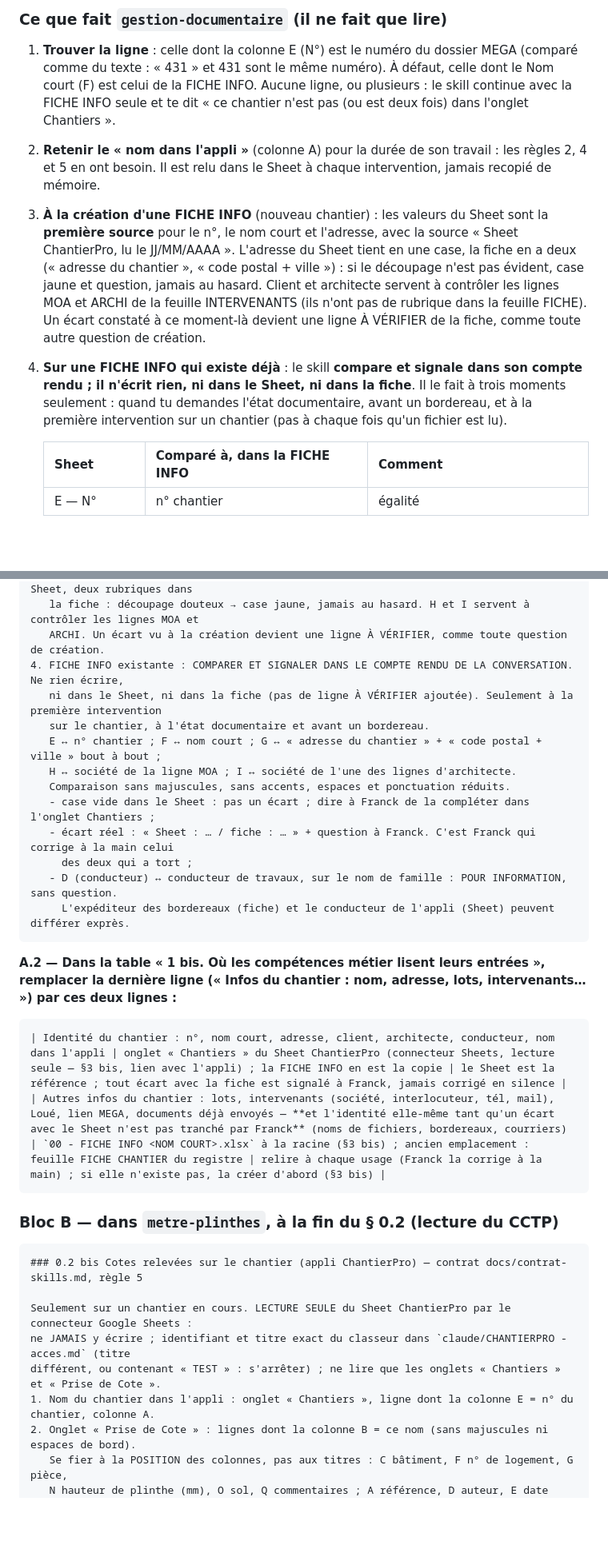
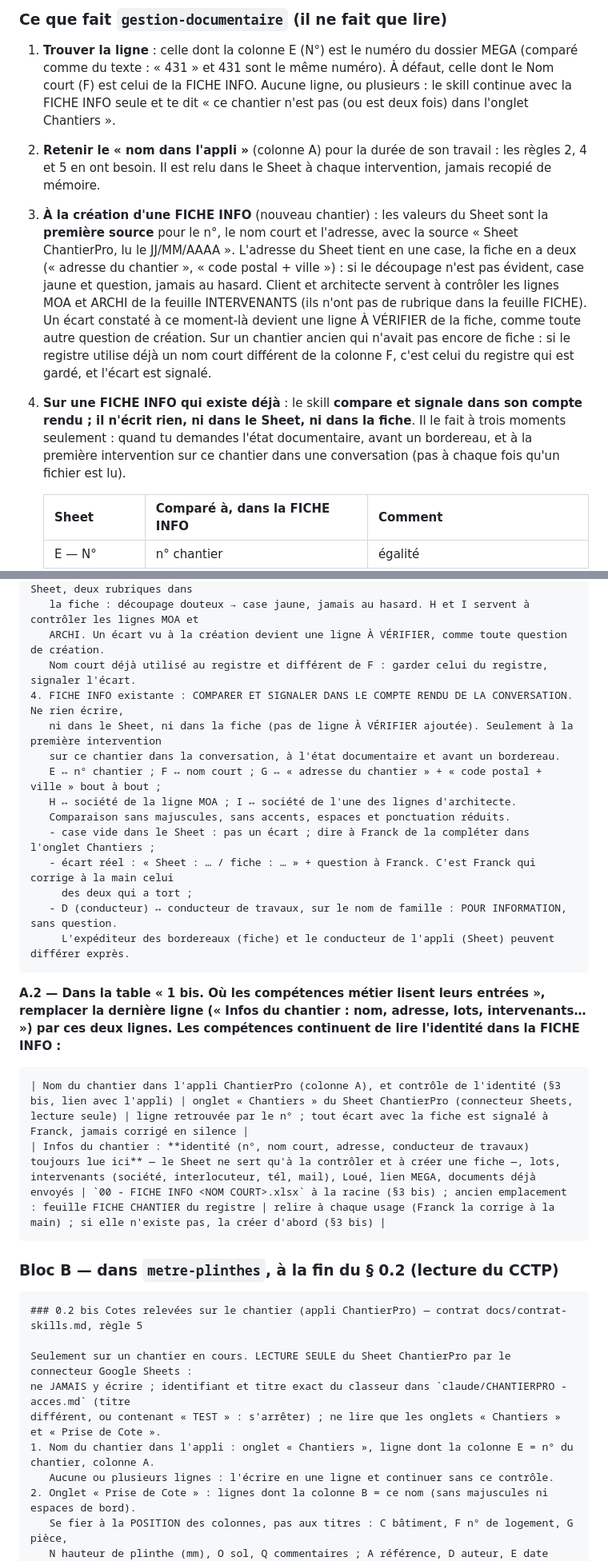
Before and after one commit to chantiersloue/chantier-pro, a Markdown page: docs/contrat-skills.md, 2 parts joined by grey strips. Shown at 80% size. Drawn GitHub-style; blank space fills up the shorter version.

````diff
--- a/docs/contrat-skills.md
+++ b/docs/contrat-skills.md
@@ -74,8 +74,8 @@ C'est une exception voulue à la règle « la FICHE INFO est la source unique »
 
 1. **Trouver la ligne** : celle dont la colonne E (N°) est le numéro du dossier MEGA (comparé comme du texte : « 431 » et 431 sont le même numéro). À défaut, celle dont le Nom court (F) est celui de la FICHE INFO. Aucune ligne, ou plusieurs : le skill continue avec la FICHE INFO seule et te dit « ce chantier n'est pas (ou est deux fois) dans l'onglet Chantiers ».
 2. **Retenir le « nom dans l'appli »** (colonne A) pour la durée de son travail : les règles 2, 4 et 5 en ont besoin. Il est relu dans le Sheet à chaque intervention, jamais recopié de mémoire.
-3. **À la création d'une FICHE INFO** (nouveau chantier) : les valeurs du Sheet sont la **première source** pour le n°, le nom court et l'adresse, avec la source « Sheet ChantierPro, lu le JJ/MM/AAAA ». L'adresse du Sheet tient en une case, la fiche en a deux (« adresse du chantier », « code postal + ville ») : si le découpage n'est pas évident, case jaune et question, jamais au hasard. Client et architecte servent à contrôler les lignes MOA et ARCHI de la feuille INTERVENANTS (ils n'ont pas de rubrique dans la feuille FICHE). Un écart constaté à ce moment-là devient une ligne À VÉRIFIER de la fiche, comme toute autre question de création.
-4. **Sur une FICHE INFO qui existe déjà** : le skill **compare et signale dans son compte rendu ; il n'écrit rien, ni dans le Sheet, ni dans la fiche**. Il le fait à trois moments seulement : quand tu demandes l'état documentaire, avant un bordereau, et à la première intervention sur un chantier (pas à chaque fois qu'un fichier est lu).
+3. **À la création d'une FICHE INFO** (nouveau chantier) : les valeurs du Sheet sont la **première source** pour le n°, le nom court et l'adresse, avec la source « Sheet ChantierPro, lu le JJ/MM/AAAA ». L'adresse du Sheet tient en une case, la fiche en a deux (« adresse du chantier », « code postal + ville ») : si le découpage n'est pas évident, case jaune et question, jamais au hasard. Client et architecte servent à contrôler les lignes MOA et ARCHI de la feuille INTERVENANTS (ils n'ont pas de rubrique dans la feuille FICHE). Un écart constaté à ce moment-là devient une ligne À VÉRIFIER de la fiche, comme toute autre question de création. Sur un chantier ancien qui n'avait pas encore de fiche : si le registre utilise déjà un nom court différent de la colonne F, c'est celui du registre qui est gardé, et l'écart est signalé.
+4. **Sur une FICHE INFO qui existe déjà** : le skill **compare et signale dans son compte rendu ; il n'écrit rien, ni dans le Sheet, ni dans la fiche**. Il le fait à trois moments seulement : quand tu demandes l'état documentaire, avant un bordereau, et à la première intervention sur ce chantier dans une conversation (pas à chaque fois qu'un fichier est lu).
 
    | Sheet | Comparé à, dans la FICHE INFO | Comment |
    |---|---|---|
@@ -351,9 +351,10 @@ la FICHE INFO : le Sheet ne sert qu'à comparer.
    (source « Sheet ChantierPro, lu le JJ/MM/AAAA ») ; adresse en une case dans le Sheet, deux rubriques dans
    la fiche : découpage douteux → case jaune, jamais au hasard. H et I servent à contrôler les lignes MOA et
    ARCHI. Un écart vu à la création devient une ligne À VÉRIFIER, comme toute question de création.
+   Nom court déjà utilisé au registre et différent de F : garder celui du registre, signaler l'écart.
 4. FICHE INFO existante : COMPARER ET SIGNALER DANS LE COMPTE RENDU DE LA CONVERSATION. Ne rien écrire,
    ni dans le Sheet, ni dans la fiche (pas de ligne À VÉRIFIER ajoutée). Seulement à la première intervention
-   sur le chantier, à l'état documentaire et avant un bordereau.
+   sur ce chantier dans la conversation, à l'état documentaire et avant un bordereau.
    E ↔ n° chantier ; F ↔ nom court ; G ↔ « adresse du chantier » + « code postal + ville » bout à bout ;
    H ↔ société de la ligne MOA ; I ↔ société de l'une des lignes d'architecte.
    Comparaison sans majuscules, sans accents, espaces et ponctuation réduits.
@@ -364,11 +365,11 @@ la FICHE INFO : le Sheet ne sert qu'à comparer.
      L'expéditeur des bordereaux (fiche) et le conducteur de l'appli (Sheet) peuvent différer exprès.
 ```
 
-**A.2 — Dans la table « 1 bis. Où les compétences métier lisent leurs entrées », remplacer la dernière ligne (« Infos du chantier : nom, adresse, lots, intervenants… ») par ces deux lignes :**
+**A.2 — Dans la table « 1 bis. Où les compétences métier lisent leurs entrées », remplacer la dernière ligne (« Infos du chantier : nom, adresse, lots, intervenants… ») par ces deux lignes. Les compétences continuent de lire l'identité dans la FICHE INFO :**
 
 ```
-| Identité du chantier : n°, nom court, adresse, client, architecte, conducteur, nom dans l'appli | onglet « Chantiers » du Sheet ChantierPro (connecteur Sheets, lecture seule — §3 bis, lien avec l'appli) ; la FICHE INFO en est la copie | le Sheet est la référence ; tout écart avec la fiche est signalé à Franck, jamais corrigé en silence |
-| Autres infos du chantier : lots, intervenants (société, interlocuteur, tél, mail), Loué, lien MEGA, documents déjà envoyés — **et l'identité elle-même tant qu'un écart avec le Sheet n'est pas tranché par Franck** (noms de fichiers, bordereaux, courriers) | `00 - FICHE INFO <NOM COURT>.xlsx` à la racine (§3 bis) ; ancien emplacement : feuille FICHE CHANTIER du registre | relire à chaque usage (Franck la corrige à la main) ; si elle n'existe pas, la créer d'abord (§3 bis) |
+| Nom du chantier dans l'appli ChantierPro (colonne A), et contrôle de l'identité (§3 bis, lien avec l'appli) | onglet « Chantiers » du Sheet ChantierPro (connecteur Sheets, lecture seule) | ligne retrouvée par le n° ; tout écart avec la fiche est signalé à Franck, jamais corrigé en silence |
+| Infos du chantier : **identité (n°, nom court, adresse, conducteur de travaux) toujours lue ici** — le Sheet ne sert qu'à la contrôler et à créer une fiche —, lots, intervenants (société, interlocuteur, tél, mail), Loué, lien MEGA, documents déjà envoyés | `00 - FICHE INFO <NOM COURT>.xlsx` à la racine (§3 bis) ; ancien emplacement : feuille FICHE CHANTIER du registre | relire à chaque usage (Franck la corrige à la main) ; si elle n'existe pas, la créer d'abord (§3 bis) |
 ```
 
 ### Bloc B — dans `metre-plinthes`, à la fin du § 0.2 (lecture du CCTP)
@@ -380,6 +381,7 @@ Seulement sur un chantier en cours. LECTURE SEULE du Sheet ChantierPro par le co
 ne JAMAIS y écrire ; identifiant et titre exact du classeur dans `claude/CHANTIERPRO - acces.md` (titre
 différent, ou contenant « TEST » : s'arrêter) ; ne lire que les onglets « Chantiers » et « Prise de Cote ».
 1. Nom du chantier dans l'appli : onglet « Chantiers », ligne dont la colonne E = n° du chantier, colonne A.
+   Aucune ou plusieurs lignes : l'écrire en une ligne et continuer sans ce contrôle.
 2. Onglet « Prise de Cote » : lignes dont la colonne B = ce nom (sans majuscules ni espaces de bord).
    Se fier à la POSITION des colonnes, pas aux titres : C bâtiment, F n° de logement, G pièce,
    N hauteur de plinthe (mm), O sol, Q commentaires ; A référence, D auteur, E date pour citer la source.
````
Also changed, not shown: other parts of docs/contrat-skills.md (+11 -7 lines).
